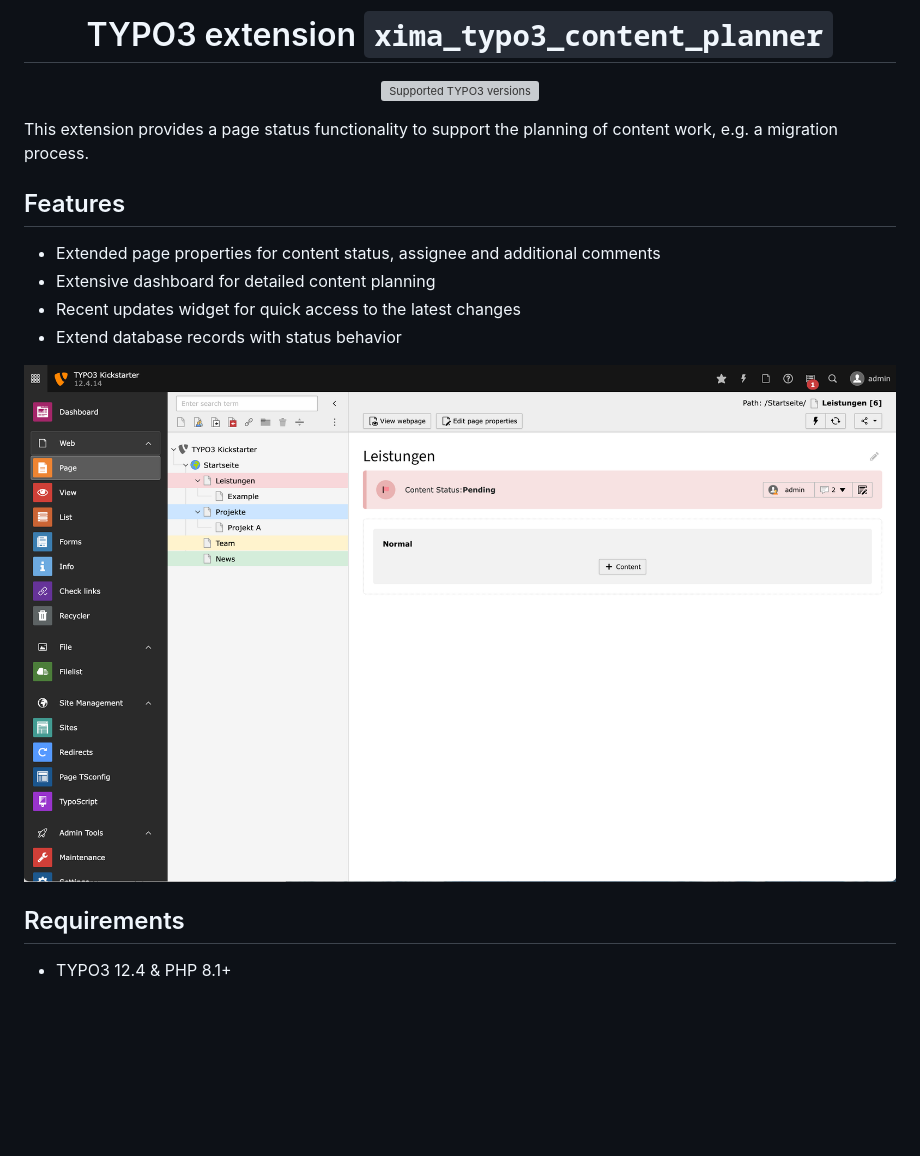
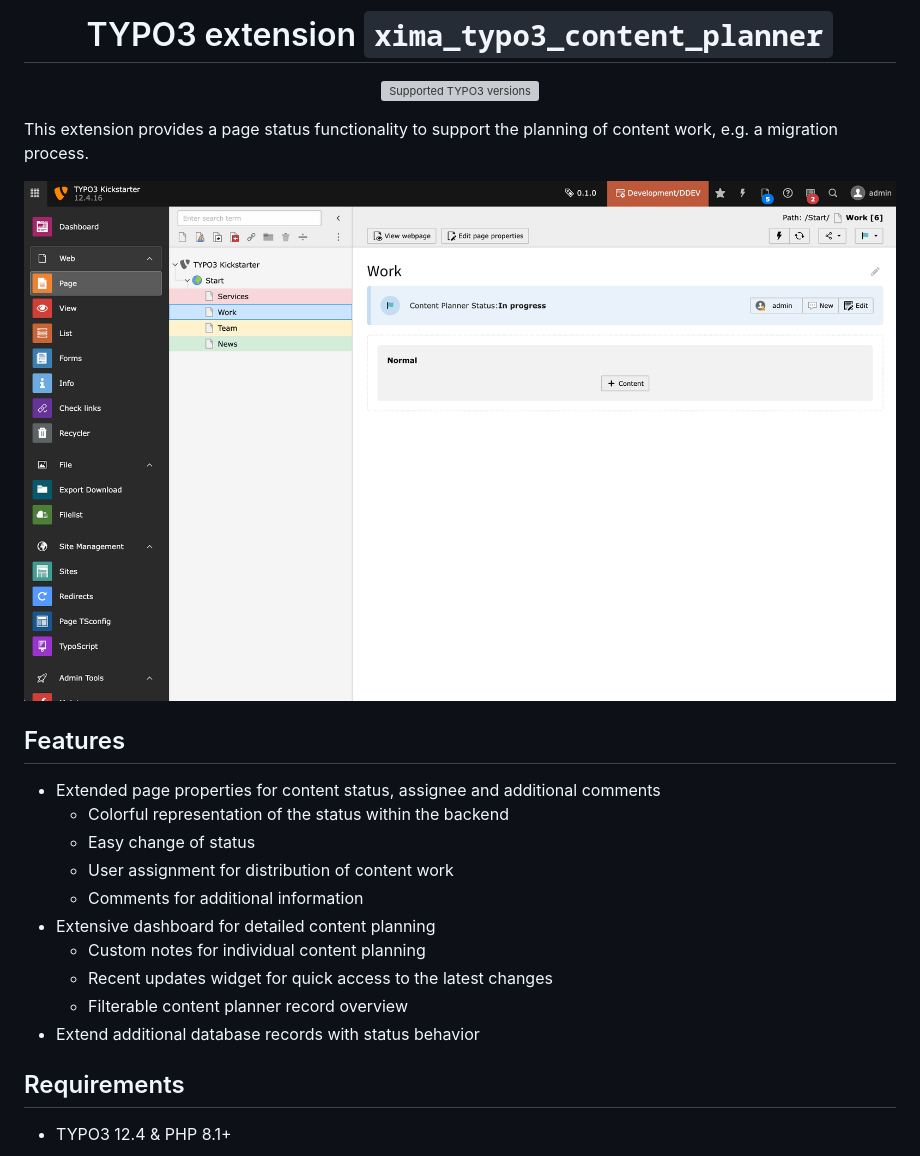
Before and after one commit to xima-media/xima-typo3-content-planner, a Markdown page: README.md, the part around the change printed below. Rendered like a GitHub page; pictures changed too: Documentation/Images/backend.png (deleted), Documentation/Images/page.png (added); blank space fills up the shorter version; grey boxes are pictures that could not be loaded.

```diff
--- a/README.md
+++ b/README.md
@@ -11,14 +11,20 @@
 This extension provides a page status functionality to support the planning of
 content work, e.g. a migration process.
 
+![Page](./Documentation/Images/page.png)
+
 ## Features
 
 * Extended page properties for content status, assignee and additional comments
+  * Colorful representation of the status within the backend
+  * Easy change of status
+  * User assignment for distribution of content work
+  * Comments for additional information
 * Extensive dashboard for detailed content planning
-* Recent updates widget for quick access to the latest changes
-* Extend database records with status behavior
-
-![Backend](./Documentation/Images/backend.png)
+  * Custom notes for individual content planning
+  * Recent updates widget for quick access to the latest changes
+  * Filterable content planner record overview
+* Extend additional database records with status behavior
 
 ## Requirements
 
```
Also changed, not shown: other parts of README.md (+10 -8 lines), Documentation/Images/dashboard.png, 1 other file.
